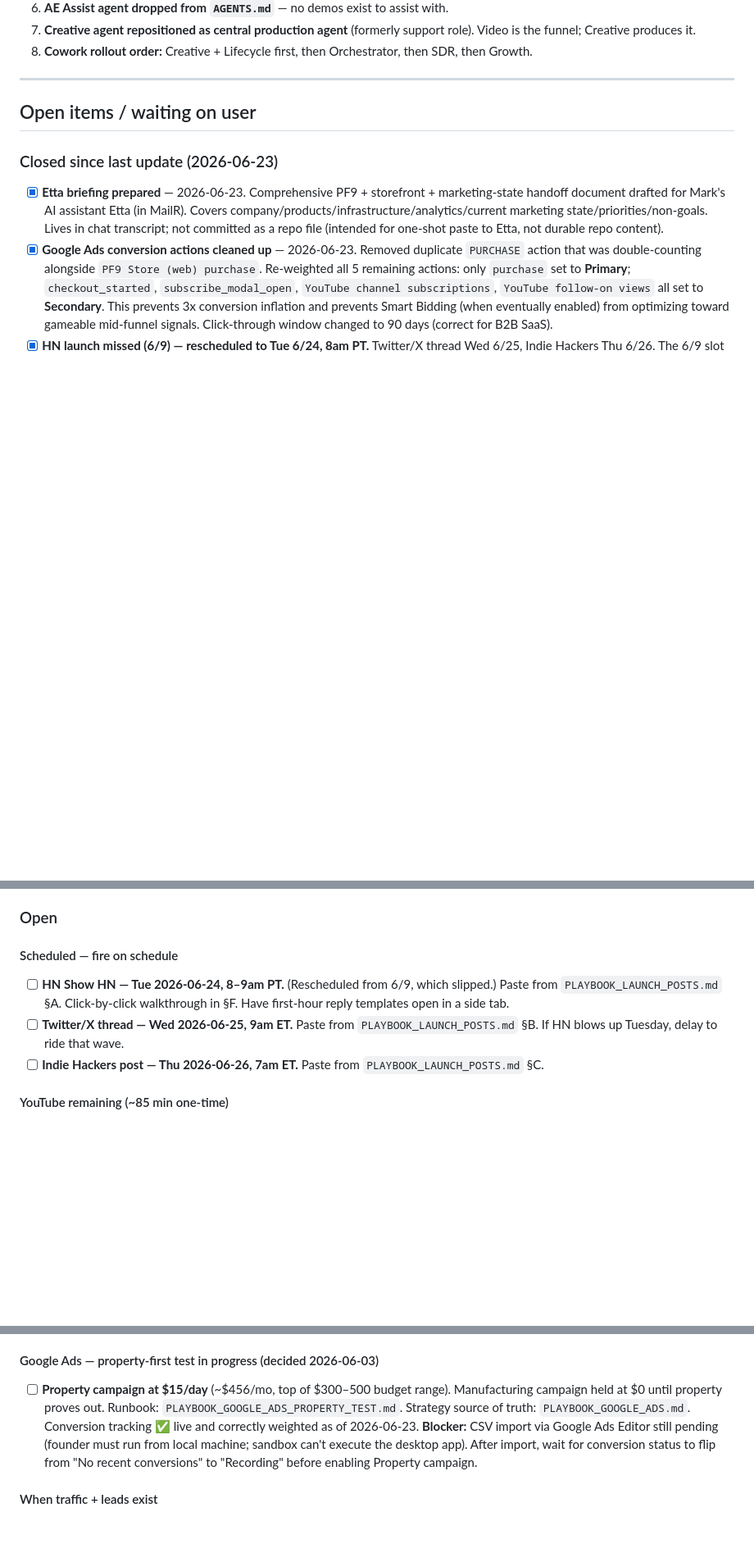
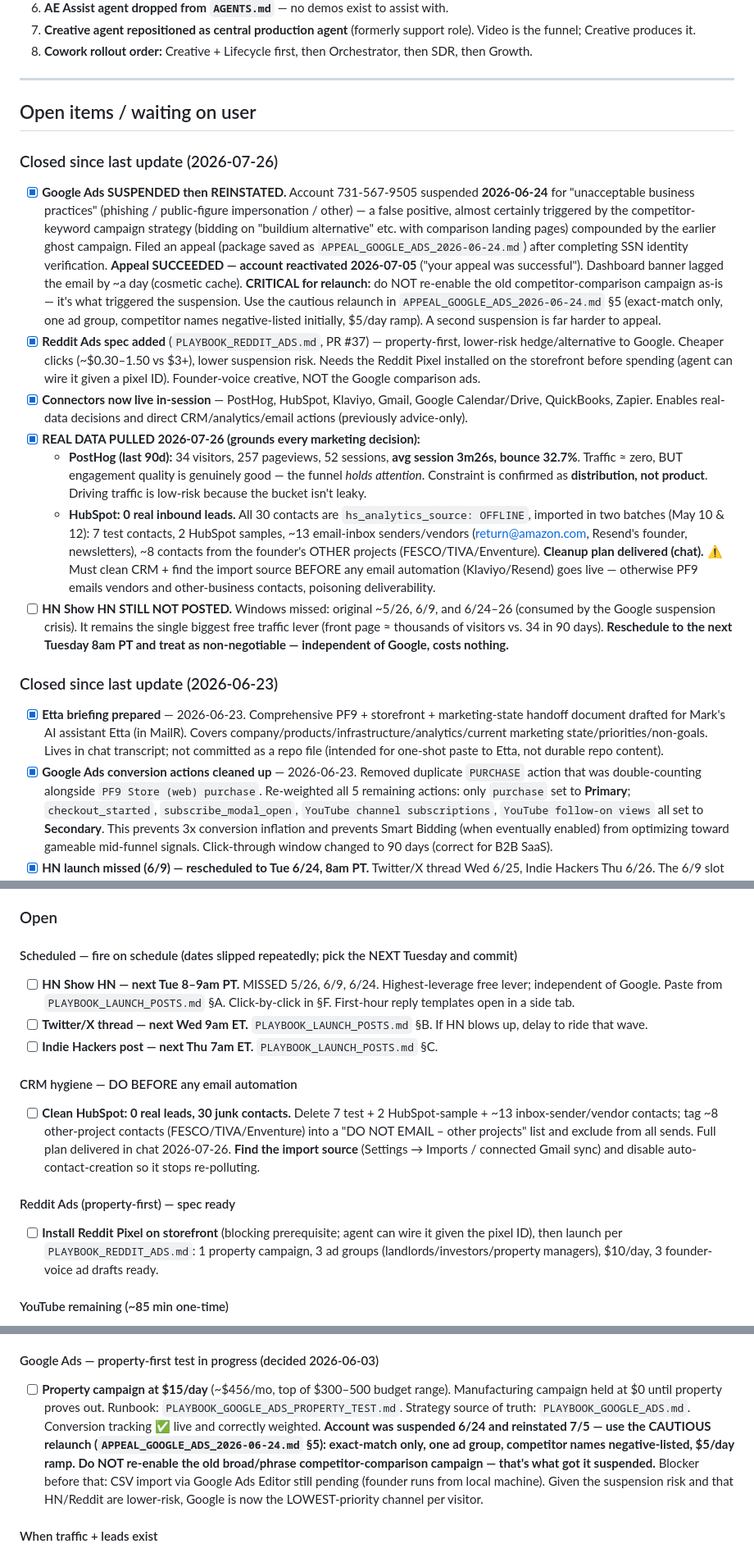
Before and after one commit to Xfree1433/pf9-store, a Markdown page: memory.md, 3 parts joined by grey strips. Shown at 82% size. Rendered like a GitHub page; blank space fills up the shorter version.

Commit message:
Update memory.md through 2026-07-26 — suspension→reinstatement, real data pull (#38)
- Google Ads suspended 6/24, appeal succeeded, reinstated 7/5; flag
  cautious-relaunch requirement (don't re-enable the old campaign)
- Reddit Ads spec added as lower-risk hedge; connectors now live
- Real data: PostHog 34 visitors/90d but strong engagement (funnel holds);
  HubSpot 0 real leads (30 junk contacts) — CRM cleanup required before
  any email automation
- HN still unposted (3 missed windows) — flagged as top priority
- Refresh stale scheduled dates; add CRM-hygiene and Reddit-pixel open items
- Add the 3 new docs to the strategy table

https://claude.ai/code/session_01PDCcag8KXiq7YURGhjqPrn

Co-authored-by: Claude <noreply@anthropic.com>

```diff
--- a/memory.md
+++ b/memory.md
@@ -105,6 +108,15 @@
 
 ## Open items / waiting on user
 
+### Closed since last update (2026-07-26)
+- [x] **Google Ads SUSPENDED then REINSTATED.** Account 731-567-9505 suspended **2026-06-24** for "unacceptable business practices" (phishing / public-figure impersonation / other) — a false positive, almost certainly triggered by the competitor-keyword campaign strategy (bidding on "buildium alternative" etc. with comparison landing pages) compounded by the earlier ghost campaign. Filed an appeal (package saved as `APPEAL_GOOGLE_ADS_2026-06-24.md`) after completing SSN identity verification. **Appeal SUCCEEDED — account reactivated 2026-07-05** ("your appeal was successful"). Dashboard banner lagged the email by ~a day (cosmetic cache). **CRITICAL for relaunch:** do NOT re-enable the old competitor-comparison campaign as-is — it's what triggered the suspension. Use the cautious relaunch in `APPEAL_GOOGLE_ADS_2026-06-24.md` §5 (exact-match only, one ad group, competitor names negative-listed initially, $5/day ramp). A second suspension is far harder to appeal.
+- [x] **Reddit Ads spec added** (`PLAYBOOK_REDDIT_ADS.md`, PR #37) — property-first, lower-risk hedge/alternative to Google. Cheaper clicks (~$0.30–1.50 vs $3+), lower suspension risk. Needs the Reddit Pixel installed on the storefront before spending (agent can wire it given a pixel ID). Founder-voice creative, NOT the Google comparison ads.
+- [x] **Connectors now live in-session** — PostHog, HubSpot, Klaviyo, Gmail, Google Calendar/Drive, QuickBooks, Zapier. Enables real-data decisions and direct CRM/analytics/email actions (previously advice-only).
+- [x] **REAL DATA PULLED 2026-07-26 (grounds every marketing decision):**
+  - **PostHog (last 90d):** 34 visitors, 257 pageviews, 52 sessions, **avg session 3m26s, bounce 32.7%**. Traffic ≈ zero, BUT engagement quality is genuinely good — the funnel *holds attention*. Constraint is confirmed as **distribution, not product**. Driving traffic is low-risk because the bucket isn't leaky.
+  - **HubSpot: 0 real inbound leads.** All 30 contacts are `hs_analytics_source: OFFLINE`, imported in two batches (May 10 & 12): 7 test contacts, 2 HubSpot samples, ~13 email-inbox senders/vendors (return@amazon.com, Resend's founder, newsletters), ~8 contacts from the founder's OTHER projects (FESCO/TIVA/Enventure). **Cleanup plan delivered (chat).** ⚠️ Must clean CRM + find the import source BEFORE any email automation (Klaviyo/Resend) goes live — otherwise PF9 emails vendors and other-business contacts, poisoning deliverability.
+- [ ] **HN Show HN STILL NOT POSTED.** Windows missed: original ~5/26, 6/9, and 6/24–26 (consumed by the Google suspension crisis). It remains the single biggest free traffic lever (front page ≈ thousands of visitors vs. 34 in 90 days). **Reschedule to the next Tuesday 8am PT and treat as non-negotiable — independent of Google, costs nothing.**
+
 ### Closed since last update (2026-06-23)
 - [x] **Etta briefing prepared** — 2026-06-23. Comprehensive PF9 + storefront + marketing-state handoff document drafted for Mark's AI assistant Etta (in MailR). Covers company/products/infrastructure/analytics/current marketing state/priorities/non-goals. Lives in chat transcript; not committed as a repo file (intended for one-shot paste to Etta, not durable repo content).
 - [x] **Google Ads conversion actions cleaned up** — 2026-06-23. Removed duplicate `PURCHASE` action that was double-counting alongside `PF9 Store (web) purchase`. Re-weighted all 5 remaining actions: only `purchase` set to **Primary**; `checkout_started`, `subscribe_modal_open`, `YouTube channel subscriptions`, `YouTube follow-on views` all set to **Secondary**. This prevents 3x conversion inflation and prevents Smart Bidding (when eventually enabled) from optimizing toward gameable mid-funnel signals. Click-through window changed to 90 days (correct for B2B SaaS).
@@ -137,10 +149,16 @@
 
 ### Open
 
-#### Scheduled — fire on schedule
-- [ ] **HN Show HN — Tue 2026-06-24, 8–9am PT.** (Rescheduled from 6/9, which slipped.) Paste from `PLAYBOOK_LAUNCH_POSTS.md` §A. Click-by-click walkthrough in §F. Have first-hour reply templates open in a side tab.
-- [ ] **Twitter/X thread — Wed 2026-06-25, 9am ET.** Paste from `PLAYBOOK_LAUNCH_POSTS.md` §B. If HN blows up Tuesday, delay to ride that wave.
-- [ ] **Indie Hackers post — Thu 2026-06-26, 7am ET.** Paste from `PLAYBOOK_LAUNCH_POSTS.md` §C.
+#### Scheduled — fire on schedule (dates slipped repeatedly; pick the NEXT Tuesday and commit)
+- [ ] **HN Show HN — next Tue 8–9am PT.** MISSED 5/26, 6/9, 6/24. Highest-leverage free lever; independent of Google. Paste from `PLAYBOOK_LAUNCH_POSTS.md` §A. Click-by-click in §F. First-hour reply templates open in a side tab.
+- [ ] **Twitter/X thread — next Wed 9am ET.** `PLAYBOOK_LAUNCH_POSTS.md` §B. If HN blows up, delay to ride that wave.
+- [ ] **Indie Hackers post — next Thu 7am ET.** `PLAYBOOK_LAUNCH_POSTS.md` §C.
+
+#### CRM hygiene — DO BEFORE any email automation
+- [ ] **Clean HubSpot: 0 real leads, 30 junk contacts.** Delete 7 test + 2 HubSpot-sample + ~13 inbox-sender/vendor contacts; tag ~8 other-project contacts (FESCO/TIVA/Enventure) into a "DO NOT EMAIL – other projects" list and exclude from all sends. Full plan delivered in chat 2026-07-26. **Find the import source** (Settings → Imports / connected Gmail sync) and disable auto-contact-creation so it stops re-polluting.
+
+#### Reddit Ads (property-first) — spec ready
+- [ ] **Install Reddit Pixel on storefront** (blocking prerequisite; agent can wire it given the pixel ID), then launch per `PLAYBOOK_REDDIT_ADS.md`: 1 property campaign, 3 ad groups (landlords/investors/property managers), $10/day, 3 founder-voice ad drafts ready.
 
 #### YouTube remaining (~85 min one-time)
 - [ ] **End screens on all 14 videos** (~5 min × 14 = 70 min). Subscribe element + best-for-viewer + cross-link per `PLAYBOOK_YOUTUBE.md` Section D pairing.
@@ -158,7 +176,7 @@
 - [ ] **Quora + Stack Exchange answers** — `PLAYBOOK_QUORA_STACKEXCHANGE.md`. 3–5 substantive answers per week, 15 min each. Build profile credibility before mentioning PF9.
 
 #### Google Ads — property-first test in progress (decided 2026-06-03)
-- [ ] **Property campaign at $15/day** (~$456/mo, top of $300–500 budget range). Manufacturing campaign held at $0 until property proves out. Runbook: `PLAYBOOK_GOOGLE_ADS_PROPERTY_TEST.md`. Strategy source of truth: `PLAYBOOK_GOOGLE_ADS.md`. Conversion tracking ✅ live and correctly weighted as of 2026-06-23. **Blocker:** CSV import via Google Ads Editor still pending (founder must run from local machine; sandbox can't execute the desktop app). After import, wait for conversion status to flip from "No recent conversions" to "Recording" before enabling Property campaign.
+- [ ] **Property campaign at $15/day** (~$456/mo, top of $300–500 budget range). Manufacturing campaign held at $0 until property proves out. Runbook: `PLAYBOOK_GOOGLE_ADS_PROPERTY_TEST.md`. Strategy source of truth: `PLAYBOOK_GOOGLE_ADS.md`. Conversion tracking ✅ live and correctly weighted. **Account was suspended 6/24 and reinstated 7/5 — use the CAUTIOUS relaunch (`APPEAL_GOOGLE_ADS_2026-06-24.md` §5): exact-match only, one ad group, competitor names negative-listed, $5/day ramp. Do NOT re-enable the old broad/phrase competitor-comparison campaign — that's what got it suspended.** Blocker before that: CSV import via Google Ads Editor still pending (founder runs from local machine). Given the suspension risk and that HN/Reddit are lower-risk, Google is now the LOWEST-priority channel per visitor.
 
 #### When traffic + leads exist
 - [ ] **Stand up Cowork Lifecycle agent** — activation guide complete at `PLAYBOOK_LIFECYCLE_ACTIVATION.md`. Use it to configure the Cowork agent in the Cowork UI. 48h dry-run required before live sends. L3 (onboarding) first; L1 after L3 is stable. Threshold: 10+ non-subscriber leads/week before it's worth the config.
```
Also changed, not shown: other parts of memory.md (+4 -1 lines).
